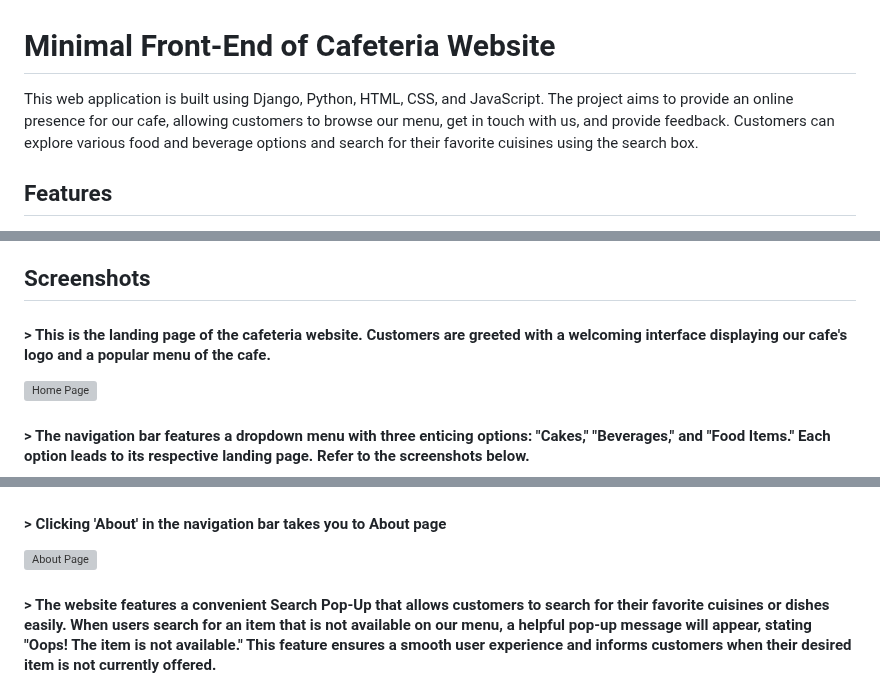
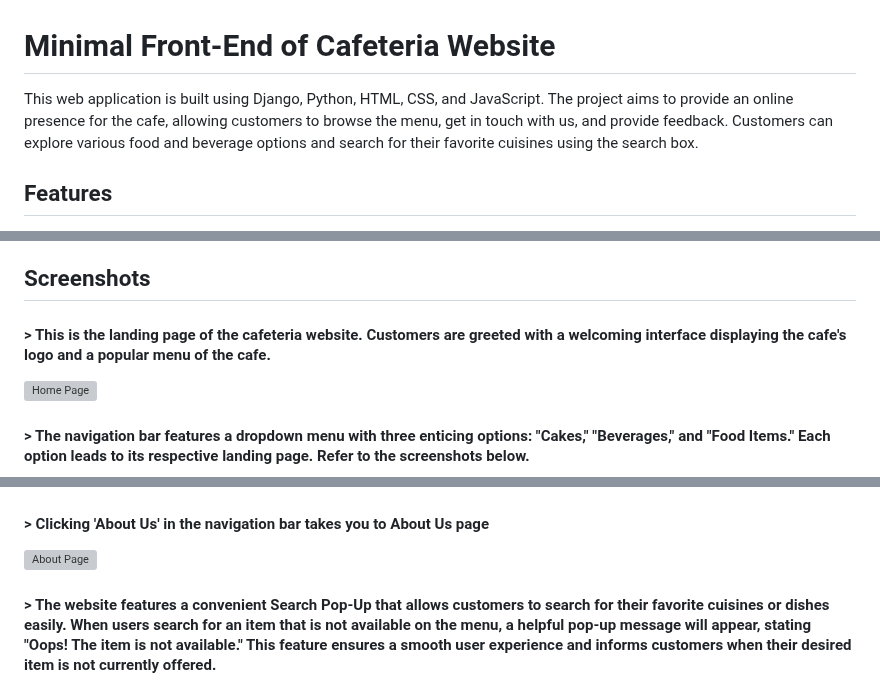
Before and after one commit to ananya-gta/cafe-website, a Markdown page: README.md, 3 parts joined by grey strips. Rendered like a GitHub page; grey boxes are pictures that could not be loaded.

```diff
--- a/README.md
+++ b/README.md
@@ -1,6 +1,6 @@
 # Minimal Front-End of Cafeteria Website
 
-This web application is built using Django, Python, HTML, CSS, and JavaScript. The project aims to provide an online presence for our cafe, allowing customers to browse our menu, get in touch with us, and provide feedback. Customers can explore various food and beverage options and search for their favorite cuisines using the search box.
+This web application is built using Django, Python, HTML, CSS, and JavaScript. The project aims to provide an online presence for the cafe, allowing customers to browse the menu, get in touch with us, and provide feedback. Customers can explore various food and beverage options and search for their favorite cuisines using the search box.
 
 ## Features
 
@@ -84,7 +84,7 @@ I welcome contributions to enhance the cafeteria website. To contribute, follow
 This project is licensed under the [MIT License](LICENSE).
 
 ## Screenshots
-#### > This is the landing page of the cafeteria website. Customers are greeted with a welcoming interface displaying our cafe's logo and a popular menu of the cafe.
+#### > This is the landing page of the cafeteria website. Customers are greeted with a welcoming interface displaying the cafe's logo and a popular menu of the cafe.
 
 ![Home Page](/static/screenshots/home.jpeg)
 
@@ -96,12 +96,12 @@ This project is licensed under the [MIT License](LICENSE).
 ![Menu Page](/static/screenshots/beverages-menu.jpeg)
 
 
-#### > Clicking 'About' in the navigation bar takes you to About page
+#### > Clicking 'About Us' in the navigation bar takes you to About Us page
 
 ![About Page](/static/screenshots/about.jpeg)
 
 
-#### > The website features a convenient Search Pop-Up that allows customers to search for their favorite cuisines or dishes easily. When users search for an item that is not available on our menu, a helpful pop-up message will appear, stating "Oops! The item is not available." This feature ensures a smooth user experience and informs customers when their desired item is not currently offered.
+#### > The website features a convenient Search Pop-Up that allows customers to search for their favorite cuisines or dishes easily. When users search for an item that is not available on the menu, a helpful pop-up message will appear, stating "Oops! The item is not available." This feature ensures a smooth user experience and informs customers when their desired item is not currently offered.
 
 ![Search Pop-up](/static/screenshots/search.jpeg)
 
```
